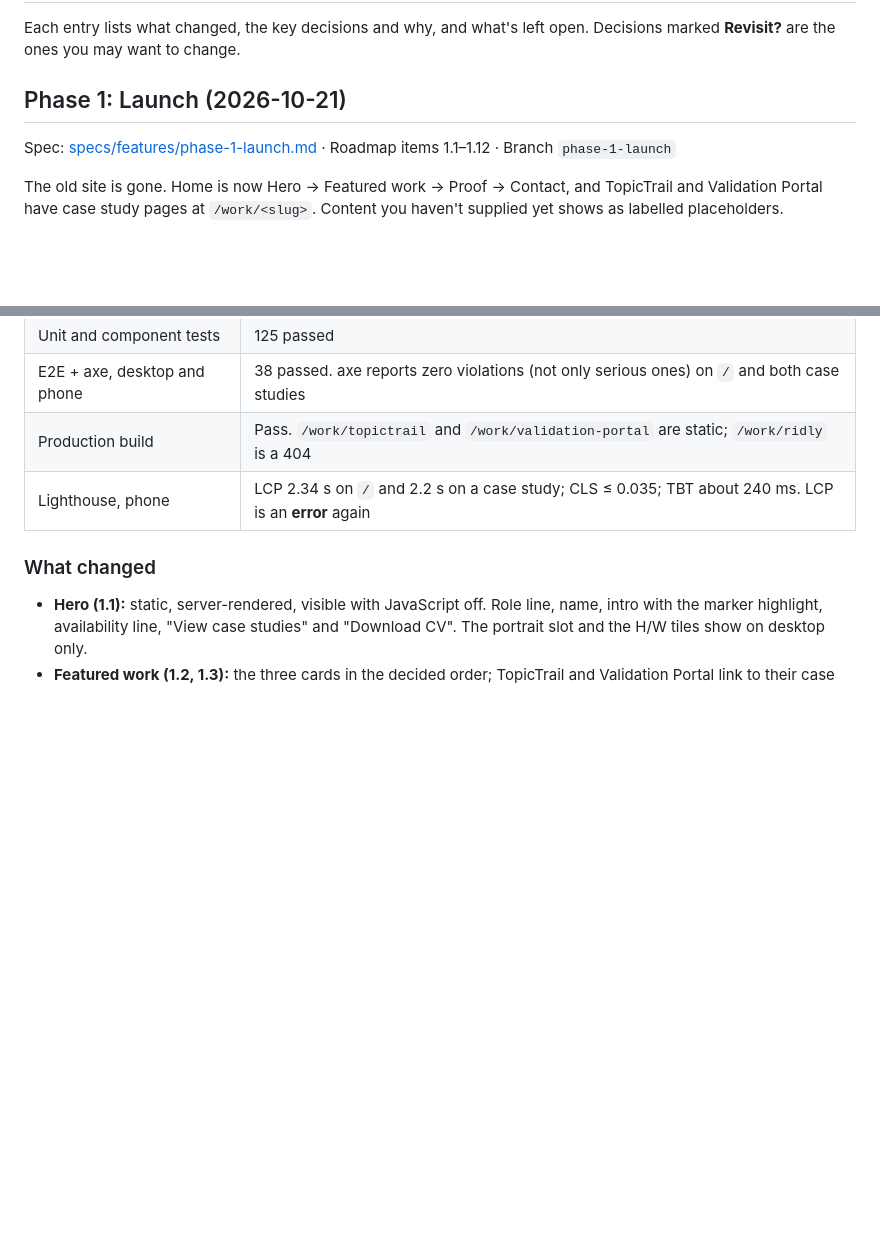
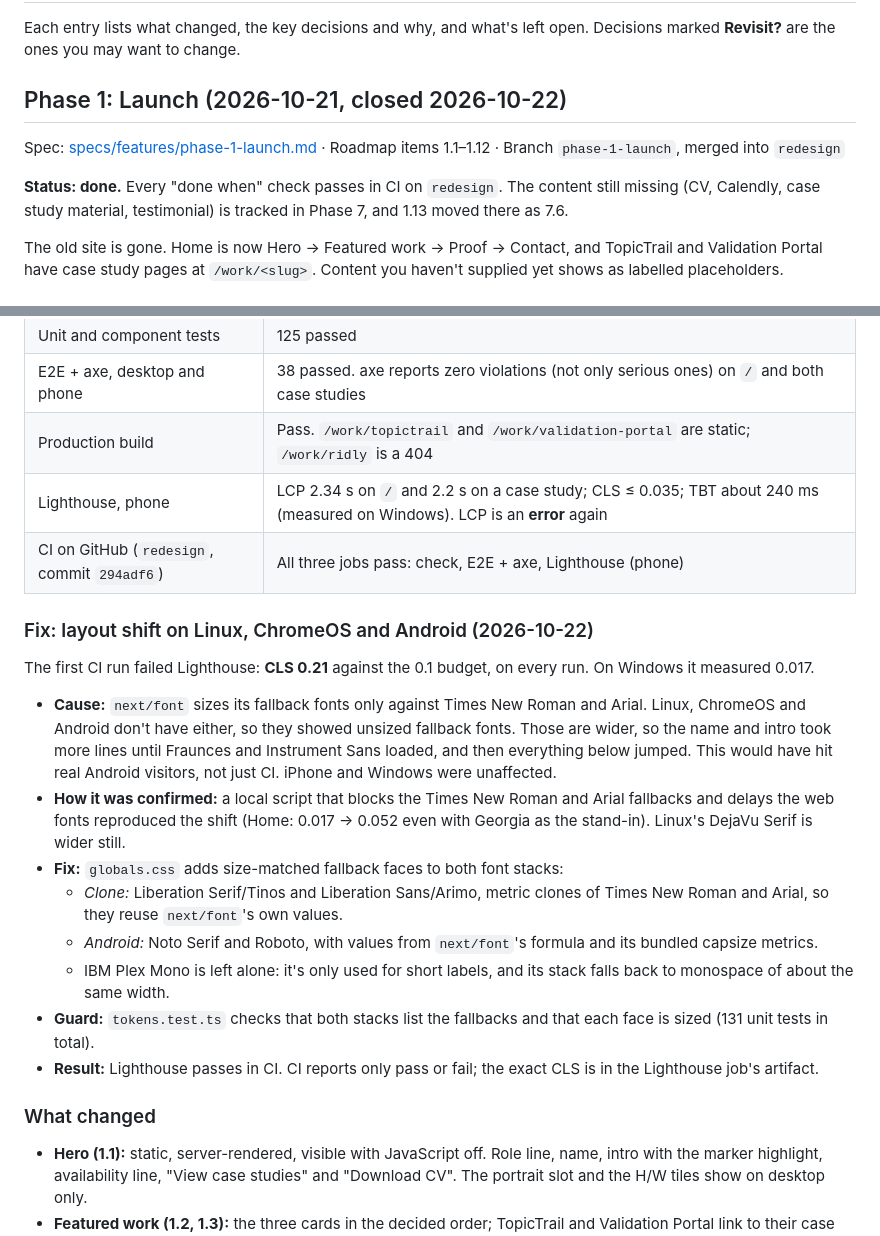
Before and after one commit to Habibwasi/portfoliowasi, a Markdown page: CHANGELOG.md, 2 parts joined by grey strips. Drawn GitHub-style; blank space fills up the shorter version.

Commit message:
Close Phase 1: changelog entry for the CLS fix, roadmap and spec marked done
Co-Authored-By: Claude Opus 5.5 <noreply@anthropic.com>

```diff
--- a/CHANGELOG.md
+++ b/CHANGELOG.md
@@ -2,9 +2,11 @@
 
 Each entry lists what changed, the key decisions and why, and what's left open. Decisions marked **Revisit?** are the ones you may want to change.
 
-## Phase 1: Launch (2026-10-21)
+## Phase 1: Launch (2026-10-21, closed 2026-10-22)
 
-Spec: [specs/features/phase-1-launch.md](specs/features/phase-1-launch.md) · Roadmap items 1.1–1.12 · Branch `phase-1-launch`
+Spec: [specs/features/phase-1-launch.md](specs/features/phase-1-launch.md) · Roadmap items 1.1–1.12 · Branch `phase-1-launch`, merged into `redesign`
+
+**Status: done.** Every "done when" check passes in CI on `redesign`. The content still missing (CV, Calendly, case study material, testimonial) is tracked in Phase 7, and 1.13 moved there as 7.6.
 
 The old site is gone. Home is now Hero → Featured work → Proof → Contact, and TopicTrail and Validation Portal have case study pages at `/work/<slug>`. Content you haven't supplied yet shows as labelled placeholders.
 
@@ -16,7 +18,21 @@ The old site is gone. Home is now Hero → Featured work → Proof → Contact,
 | Unit and component tests | 125 passed |
 | E2E + axe, desktop and phone | 38 passed. axe reports zero violations (not only serious ones) on `/` and both case studies |
 | Production build | Pass. `/work/topictrail` and `/work/validation-portal` are static; `/work/ridly` is a 404 |
-| Lighthouse, phone | LCP 2.34 s on `/` and 2.2 s on a case study; CLS ≤ 0.035; TBT about 240 ms. LCP is an **error** again |
+| Lighthouse, phone | LCP 2.34 s on `/` and 2.2 s on a case study; CLS ≤ 0.035; TBT about 240 ms (measured on Windows). LCP is an **error** again |
+| CI on GitHub (`redesign`, commit `294adf6`) | All three jobs pass: check, E2E + axe, Lighthouse (phone) |
+
+### Fix: layout shift on Linux, ChromeOS and Android (2026-10-22)
+
+The first CI run failed Lighthouse: **CLS 0.21** against the 0.1 budget, on every run. On Windows it measured 0.017.
+
+- **Cause:** `next/font` sizes its fallback fonts only against Times New Roman and Arial. Linux, ChromeOS and Android don't have either, so they showed unsized fallback fonts. Those are wider, so the name and intro took more lines until Fraunces and Instrument Sans loaded, and then everything below jumped. This would have hit real Android visitors, not just CI. iPhone and Windows were unaffected.
+- **How it was confirmed:** a local script that blocks the Times New Roman and Arial fallbacks and delays the web fonts reproduced the shift (Home: 0.017 → 0.052 even with Georgia as the stand-in). Linux's DejaVu Serif is wider still.
+- **Fix:** `globals.css` adds size-matched fallback faces to both font stacks:
+  - *Clone:* Liberation Serif/Tinos and Liberation Sans/Arimo, metric clones of Times New Roman and Arial, so they reuse `next/font`'s own values.
+  - *Android:* Noto Serif and Roboto, with values from `next/font`'s formula and its bundled capsize metrics.
+  - IBM Plex Mono is left alone: it's only used for short labels, and its stack falls back to monospace of about the same width.
+- **Guard:** `tokens.test.ts` checks that both stacks list the fallbacks and that each face is sized (131 unit tests in total).
+- **Result:** Lighthouse passes in CI. CI reports only pass or fail; the exact CLS is in the Lighthouse job's artifact.
 
 ### What changed
 
```
Also changed, not shown: specs/features/phase-1-launch.md (+1 -1 lines), specs/product/roadmap.md (+7 -7 lines).
